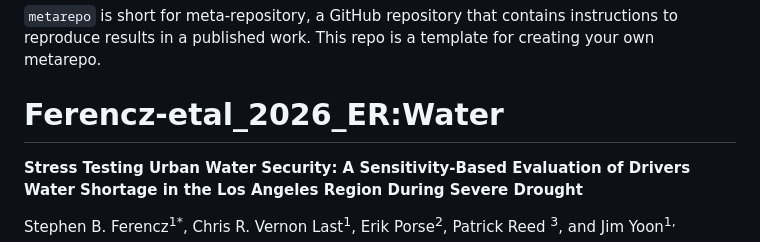
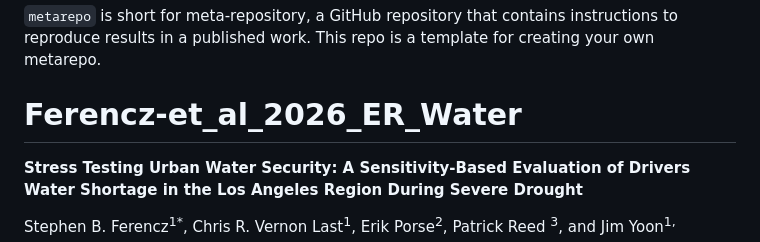
Before and after one commit to IMMM-SFA/Ferencz_et_al_2026_ER_Water, a Markdown page: README.md, the part around the change. GitHub-like rendering.

```diff
--- a/README.md
+++ b/README.md
@@ -1,7 +1,7 @@
 ## [Check out the website for instructions](https://immm-sfa.github.io/metarepo)
 `metarepo` is short for meta-repository, a GitHub repository that contains instructions to reproduce results in a published work. This repo is a template for creating your own metarepo.
 
-# Ferencz-etal_2026_ER:Water
+# Ferencz-et_al_2026_ER_Water
 
 **Stress Testing Urban Water Security: A Sensitivity‑Based Evaluation of Drivers Water Shortage in the Los Angeles Region During Severe Drought**
 
```
